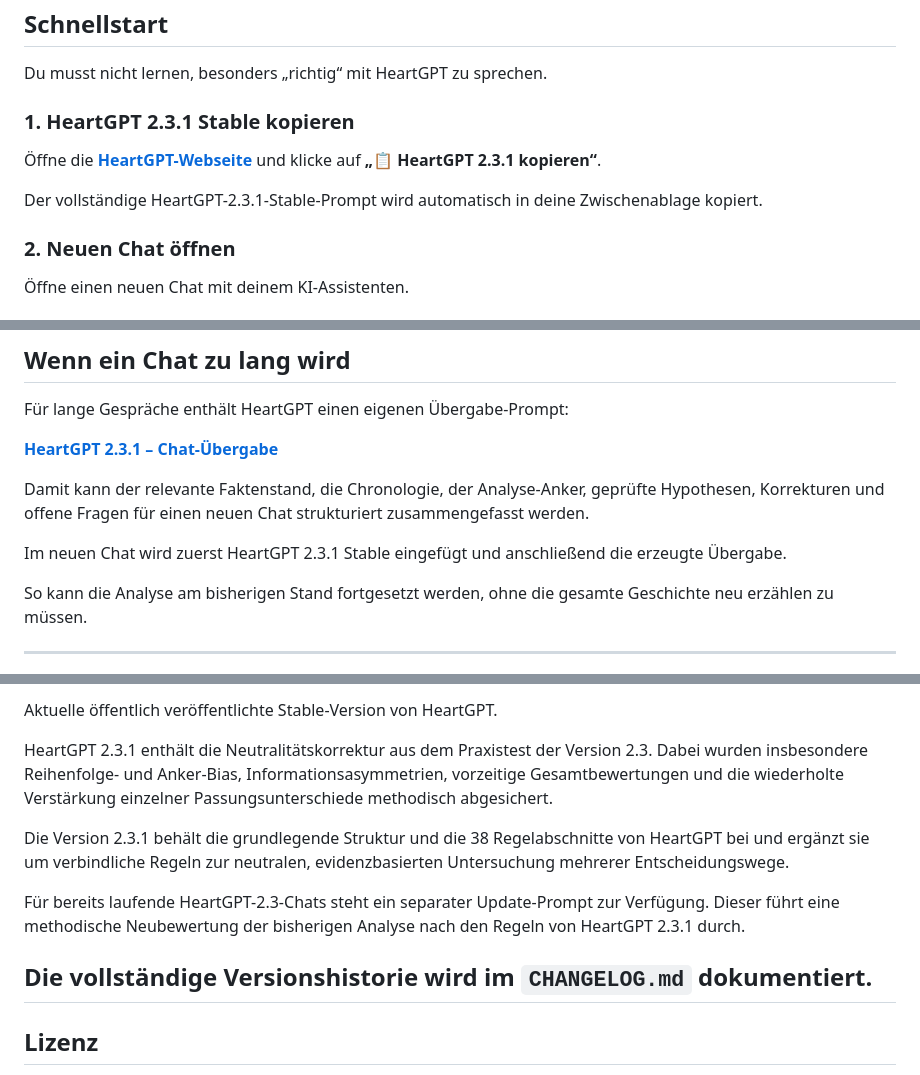
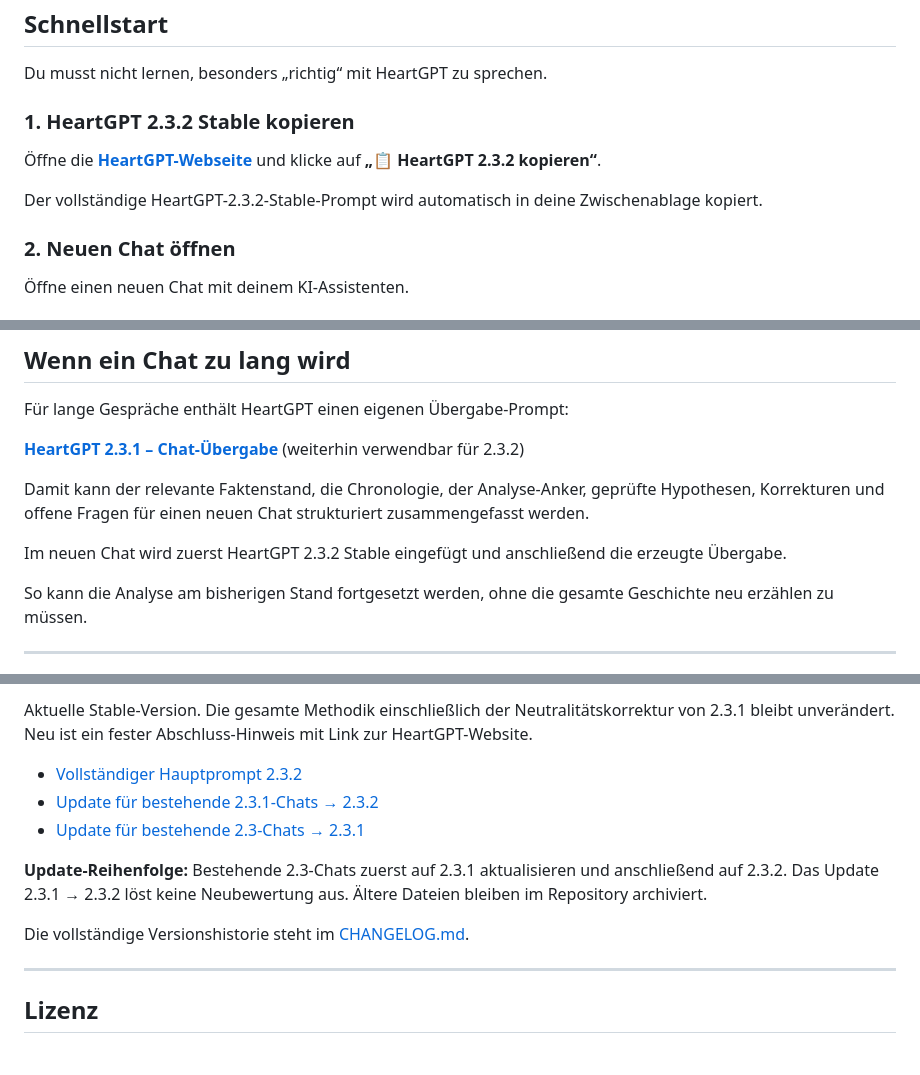
Before and after one commit to djbalego/HeartGPT, a Markdown page: README.md, 3 parts joined by grey strips. Drawn GitHub-style.

Commit message:
Prepare HeartGPT 2.3.2 release: README.md

```diff
--- a/README.md
+++ b/README.md
@@ -43,11 +43,11 @@ Unter anderem gilt:
 
 Du musst nicht lernen, besonders „richtig“ mit HeartGPT zu sprechen.
 
-### 1. HeartGPT 2.3.1 Stable kopieren
+### 1. HeartGPT 2.3.2 Stable kopieren
 
-Öffne die **[HeartGPT-Webseite](https://djbalego.github.io/HeartGPT/)** und klicke auf **„📋 HeartGPT 2.3.1 kopieren“**.
+Öffne die **[HeartGPT-Webseite](https://djbalego.github.io/HeartGPT/)** und klicke auf **„📋 HeartGPT 2.3.2 kopieren“**.
 
-Der vollständige HeartGPT-2.3.1-Stable-Prompt wird automatisch in deine Zwischenablage kopiert.
+Der vollständige HeartGPT-2.3.2-Stable-Prompt wird automatisch in deine Zwischenablage kopiert.
 
 ### 2. Neuen Chat öffnen
 
@@ -133,11 +133,11 @@ HeartGPT soll dabei keine persönlichen Lebensprioritäten für den Nutzer festl
 
 Für lange Gespräche enthält HeartGPT einen eigenen Übergabe-Prompt:
 
-**[HeartGPT 2.3.1 – Chat-Übergabe](prompts/v2.3-stable/HeartGPT-2.3.1-Chat-Transfer.md)**
+**[HeartGPT 2.3.1 – Chat-Übergabe](prompts/v2.3-stable/HeartGPT-2.3.1-Chat-Transfer.md)** (weiterhin verwendbar für 2.3.2)
 
 Damit kann der relevante Faktenstand, die Chronologie, der Analyse-Anker, geprüfte Hypothesen, Korrekturen und offene Fragen für einen neuen Chat strukturiert zusammengefasst werden.
 
-Im neuen Chat wird zuerst HeartGPT 2.3.1 Stable eingefügt und anschließend die erzeugte Übergabe.
+Im neuen Chat wird zuerst HeartGPT 2.3.2 Stable eingefügt und anschließend die erzeugte Übergabe.
 
 So kann die Analyse am bisherigen Stand fortgesetzt werden, ohne die gesamte Geschichte neu erzählen zu müssen.
 
@@ -215,13 +215,14 @@ Feedback zu reproduzierbaren Problemen ist willkommen.
 
-Aktuelle öffentlich veröffentlichte Stable-Version von HeartGPT.
+Aktuelle Stable-Version. Die gesamte Methodik einschließlich der Neutralitätskorrektur von 2.3.1 bleibt unverändert. Neu ist ein fester Abschluss-Hinweis mit Link zur HeartGPT-Website.
 
-HeartGPT 2.3.1 enthält die Neutralitätskorrektur aus dem Praxistest der Version 2.3. Dabei wurden insbesondere Reihenfolge- und Anker-Bias, Informationsasymmetrien, vorzeitige Gesamtbewertungen und die wiederholte Verstärkung einzelner Passungsunterschiede methodisch abgesichert.
+- [Vollständiger Hauptprompt 2.3.2](prompts/v2.3-stable/HeartGPT-2.3.2.md)
+- [Update für bestehende 2.3.1-Chats → 2.3.2](prompts/v2.3-stable/HeartGPT-2.3.1-auf-2.3.2-Update.md)
+- [Update für bestehende 2.3-Chats → 2.3.1](prompts/v2.3-stable/HeartGPT-2.3-auf-2.3.1-Update.md)
 
-Die Version 2.3.1 behält die grundlegende Struktur und die 38 Regelabschnitte von HeartGPT bei und ergänzt sie um verbindliche Regeln zur neutralen, evidenzbasierten Untersuchung mehrerer Entscheidungswege.
+**Update-Reihenfolge:** Bestehende 2.3-Chats zuerst auf 2.3.1 aktualisieren und anschließend auf 2.3.2. Das Update 2.3.1 → 2.3.2 löst keine Neubewertung aus. Ältere Dateien bleiben im Repository archiviert.
 
-Für bereits laufende HeartGPT-2.3-Chats steht ein separater Update-Prompt zur Verfügung. Dieser führt eine methodische Neubewertung der bisherigen Analyse nach den Regeln von HeartGPT 2.3.1 durch.
+Die vollständige Versionshistorie steht im [CHANGELOG.md](CHANGELOG.md).
 
-Die vollständige Versionshistorie wird im `CHANGELOG.md` dokumentiert.
 ---
 
 ## Lizenz
```
Also changed, not shown: other parts of README.md (+5 -7 lines).
